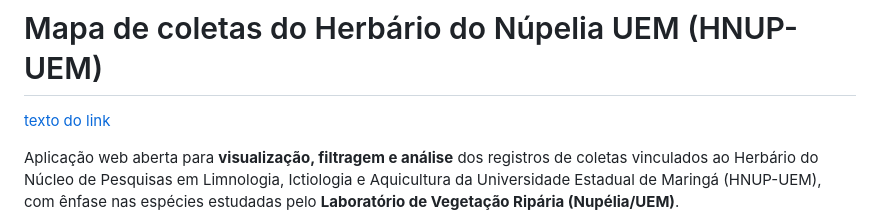
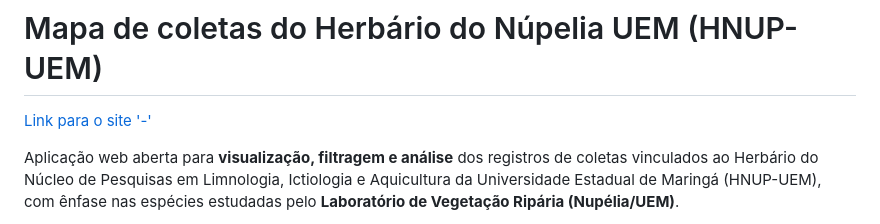
Before and after one commit to Leprechas/Mapa_Piperaceae, a Markdown page: README.md, the part around the change. Rendered like a GitHub page.

```diff
--- a/README.md
+++ b/README.md
@@ -1,5 +1,5 @@
 # Mapa de coletas do Herbário do Núpelia UEM (HNUP-UEM)
-[texto do link](https://leprechas.github.io/Mapa_Piperaceae/)
+[Link para o site '-'](https://leprechas.github.io/Mapa_Piperaceae/)
 
 Aplicação web aberta para **visualização, filtragem e análise** dos registros de coletas vinculados ao Herbário do Núcleo de Pesquisas em Limnologia, Ictiologia e Aquicultura da Universidade Estadual de Maringá (HNUP-UEM), com ênfase nas espécies estudadas pelo **Laboratório de Vegetação Ripária (Nupélia/UEM)**.
 > O exemplo atual pode estar focado em grupos específicos (ex.: **Piperaceae**), mas a aplicação é **genérica** e pode ser usada por outros herbários/labs com seus próprios dados.
```
